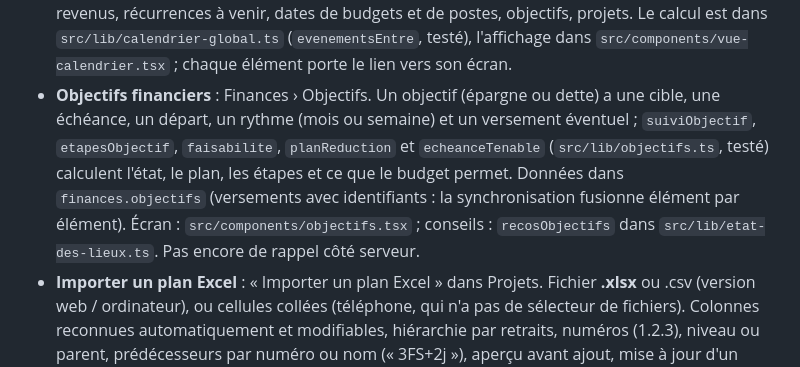
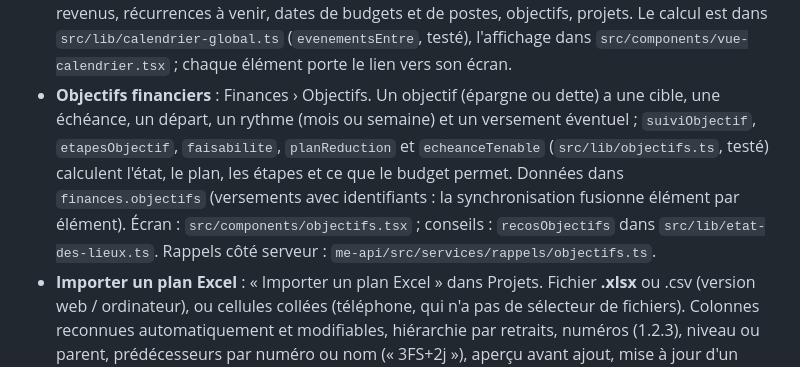
Before and after one commit to jeereq/me-mobile, a Markdown page: README.md, the part around the change. GitHub-like rendering.

Commit message:
Notes : les objectifs ont maintenant des rappels serveur
Co-Authored-By: Claude Sonnet 5.5 <noreply@anthropic.com>
Claude-Session: https://claude.ai/code/session_01UX9acqDdscKwioVakPQdrV

```diff
--- a/README.md
+++ b/README.md
@@ -185,7 +185,7 @@ Chaque action rapporte des points : habitude +10, relance aboutie +15, tâche +1
 - **Catégories** : Plus › Catégories. Les catégories sont à toi (nom, emoji, couleur, mots-clés pour classer les libellés importés). Une dépense, un revenu, un paiement récurrent, un budget, une tâche, une relance, une habitude ou un projet peut en porter plusieurs. Un budget peut **suivre des catégories** : une dépense va dans le budget choisi à la main, sinon dans le premier budget qui suit l'une de ses catégories, sinon hors budget (règle dans `src/lib/categories.ts`, copiée côté serveur).
 - **Projets et plannings** : Plus › Projets. Un projet réunit des tâches, des sous-tâches (une tâche qui en a devient un résumé), des liens « à faire après » (avec délai), des jalons, des durées et un responsable. Les dates se calculent depuis le début du projet (jours ouvrés au choix) ; une tâche faite ou à date imposée ne bouge pas. La liste des projets est une grille de cartes (avancement, état, fin prévue, prochaines tâches) ; un projet s'ouvre sur son avancement, ses tuiles de suivi et trois onglets (Tâches, Planning, Réglages). Le **Gantt** (jours, semaines, mois) remplit la largeur, s'ouvre sur aujourd'hui et montre le chemin critique, les jalons, les liens et les conflits, avec une légende. Sur ordinateur, la liste des tâches et l'édition sont côte à côte. « ✨ Générer des sous-tâches » découpe une tâche depuis un modèle ou tes lignes. Le code du calcul est dans `src/lib/planning.ts` (testé).
 - **Calendrier** : Plus › Calendrier (`/calendrier`, `?date=AAAA-MM-JJ` pour ouvrir un jour). Mois, semaine et jour de tout ce qui a une date : tâches, relances, habitudes, agenda, dépenses, revenus, récurrences à venir, dates de budgets et de postes, objectifs, projets. Le calcul est dans `src/lib/calendrier-global.ts` (`evenementsEntre`, testé), l'affichage dans `src/components/vue-calendrier.tsx` ; chaque élément porte le lien vers son écran.
-- **Objectifs financiers** : Finances › Objectifs. Un objectif (épargne ou dette) a une cible, une échéance, un départ, un rythme (mois ou semaine) et un versement éventuel ; `suiviObjectif`, `etapesObjectif`, `faisabilite`, `planReduction` et `echeanceTenable` (`src/lib/objectifs.ts`, testé) calculent l'état, le plan, les étapes et ce que le budget permet. Données dans `finances.objectifs` (versements avec identifiants : la synchronisation fusionne élément par élément). Écran : `src/components/objectifs.tsx` ; conseils : `recosObjectifs` dans `src/lib/etat-des-lieux.ts`. Pas encore de rappel côté serveur.
+- **Objectifs financiers** : Finances › Objectifs. Un objectif (épargne ou dette) a une cible, une échéance, un départ, un rythme (mois ou semaine) et un versement éventuel ; `suiviObjectif`, `etapesObjectif`, `faisabilite`, `planReduction` et `echeanceTenable` (`src/lib/objectifs.ts`, testé) calculent l'état, le plan, les étapes et ce que le budget permet. Données dans `finances.objectifs` (versements avec identifiants : la synchronisation fusionne élément par élément). Écran : `src/components/objectifs.tsx` ; conseils : `recosObjectifs` dans `src/lib/etat-des-lieux.ts`. Rappels côté serveur : `me-api/src/services/rappels/objectifs.ts`.
 - **Importer un plan Excel** : « Importer un plan Excel » dans Projets. Fichier **.xlsx** ou .csv (version web / ordinateur), ou cellules collées (téléphone, qui n'a pas de sélecteur de fichiers). Colonnes reconnues automatiquement et modifiables, hiérarchie par retraits, numéros (1.2.3), niveau ou parent, prédécesseurs par numéro ou nom (« 3FS+2j »), aperçu avant ajout, mise à jour d'un projet déjà importé sans doublons. Le lecteur .xlsx (ZIP + inflate + XML) est écrit dans `src/lib/{inflate,zip,xlsx,tableur}.ts`, sans dépendance ; l'ancien format .xls n'est pas lu.
 - **Devises** : une devise principale par espace (18 au catalogue, dont le franc congolais, écrit « FC ») ; une dépense, un revenu ou un paiement récurrent peut être saisi dans une autre devise, converti avec un taux que tu donnes (retenu pour la suite). Le montant d'origine reste visible et part dans l'export CSV. Réglages dans Finances › Devises : « Tableau de bord en dollars » (ou toute autre devise) convertit tous les montants avec des taux de référence modifiables, sans rien perdre (le montant d'avant reste visible).
 - **Actions groupées** : « Sélectionner » (ou un appui long sur une ligne) dans Tâches, Relances, Habitudes et Dépenses, puis terminer, reporter, changer la priorité ou le mode, ranger dans un budget ou supprimer (avec confirmation) d'un coup.
```
Also changed, not shown: CHANGELOG.md (+1 -1 lines).
